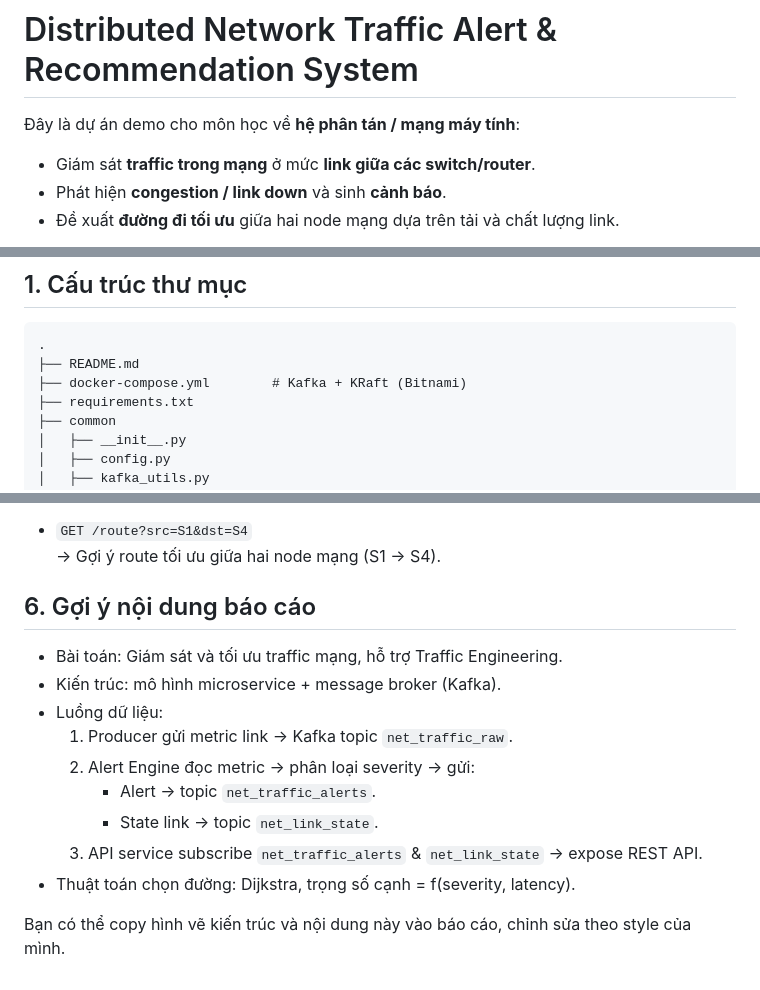
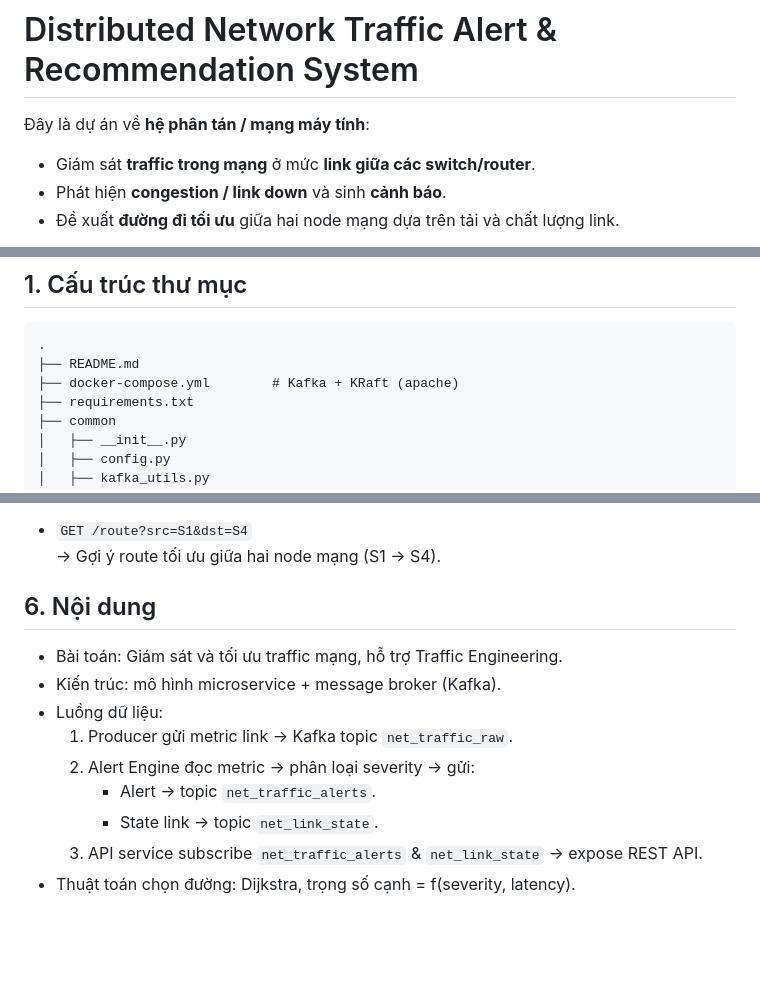
Before and after one commit to thelinh246/Traffic-in-distributed-systems, a Markdown page: README.md, 3 parts joined by grey strips. Drawn GitHub-style; blank space fills up the shorter version.

````diff
--- a/README.md
+++ b/README.md
@@ -1,6 +1,6 @@
 # Distributed Network Traffic Alert & Recommendation System
 
-Đây là dự án demo cho môn học về **hệ phân tán / mạng máy tính**:
+Đây là dự án về **hệ phân tán / mạng máy tính**:
 
 - Giám sát **traffic trong mạng** ở mức **link giữa các switch/router**.
 - Phát hiện **congestion / link down** và sinh **cảnh báo**.
@@ -22,7 +22,7 @@ Hệ thống giao tiếp qua **Apache Kafka**, thể hiện tính chất **hệ
 ```text
 .
 ├── README.md
-├── docker-compose.yml        # Kafka + KRaft (Bitnami)
+├── docker-compose.yml        # Kafka + KRaft (apache)
 ├── requirements.txt
 ├── common
 │   ├── __init__.py
@@ -91,7 +91,7 @@ Khi mọi thứ chạy, API có tại: `http://localhost:8000/docs`
 - `GET /route?src=S1&dst=S4`
   → Gợi ý route tối ưu giữa hai node mạng (S1 → S4).
 
-## 6. Gợi ý nội dung báo cáo
+## 6. Nội dung
 
 - Bài toán: Giám sát và tối ưu traffic mạng, hỗ trợ Traffic Engineering.
 - Kiến trúc: mô hình microservice + message broker (Kafka).
@@ -102,5 +102,3 @@ Khi mọi thứ chạy, API có tại: `http://localhost:8000/docs`
      - State link → topic `net_link_state`.
   3. API service subscribe `net_traffic_alerts` & `net_link_state` → expose REST API.
 - Thuật toán chọn đường: Dijkstra, trọng số cạnh = f(severity, latency).
-
-Bạn có thể copy hình vẽ kiến trúc và nội dung này vào báo cáo, chỉnh sửa theo style của mình.
````
